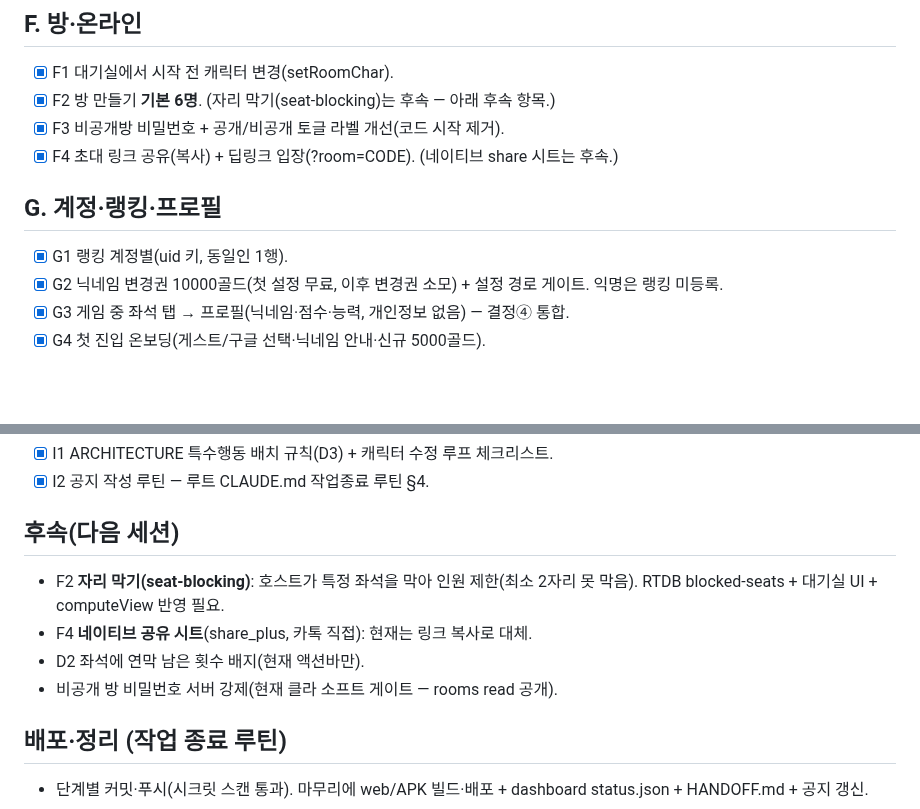
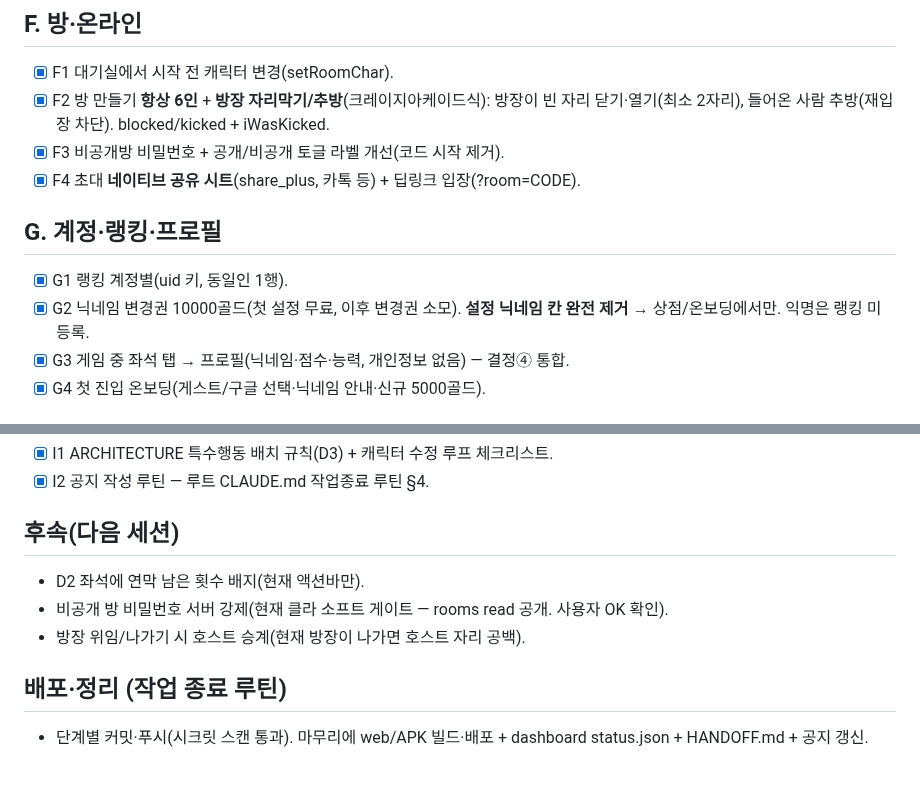
Before and after one commit to doonghwi/cowboy-party, a Markdown page: WORK_v3.md, 2 parts joined by grey strips. Drawn GitHub-style; blank space fills up the shorter version.

Commit message:
docs(cowboy): WORK_v3 방장 방·공유·닉네임 후속 완료 반영

```diff
--- a/WORK_v3.md
+++ b/WORK_v3.md
@@ -40,13 +40,13 @@
 
 ## F. 방·온라인
 - [x] F1 대기실에서 시작 전 캐릭터 변경(setRoomChar).
-- [x] F2 방 만들기 **기본 6명**. (자리 막기(seat-blocking)는 후속 — 아래 후속 항목.)
+- [x] F2 방 만들기 **항상 6인** + **방장 자리막기/추방**(크레이지아케이드식): 방장이 빈 자리 닫기·열기(최소 2자리), 들어온 사람 추방(재입장 차단). blocked/kicked + iWasKicked.
 - [x] F3 비공개방 비밀번호 + 공개/비공개 토글 라벨 개선(코드 시작 제거).
-- [x] F4 초대 링크 공유(복사) + 딥링크 입장(?room=CODE). (네이티브 share 시트는 후속.)
+- [x] F4 초대 **네이티브 공유 시트**(share_plus, 카톡 등) + 딥링크 입장(?room=CODE).
 
 ## G. 계정·랭킹·프로필
 - [x] G1 랭킹 계정별(uid 키, 동일인 1행).
-- [x] G2 닉네임 변경권 10000골드(첫 설정 무료, 이후 변경권 소모) + 설정 경로 게이트. 익명은 랭킹 미등록.
+- [x] G2 닉네임 변경권 10000골드(첫 설정 무료, 이후 변경권 소모). **설정 닉네임 칸 완전 제거** → 상점/온보딩에서만. 익명은 랭킹 미등록.
 - [x] G3 게임 중 좌석 탭 → 프로필(닉네임·점수·능력, 개인정보 없음) — 결정④ 통합.
 - [x] G4 첫 진입 온보딩(게스트/구글 선택·닉네임 안내·신규 5000골드).
 
@@ -61,10 +61,9 @@
 - [x] I2 공지 작성 루틴 — 루트 CLAUDE.md 작업종료 루틴 §4.
 
 ## 후속(다음 세션)
-- F2 **자리 막기(seat-blocking)**: 호스트가 특정 좌석을 막아 인원 제한(최소 2자리 못 막음). RTDB blocked-seats + 대기실 UI + computeView 반영 필요.
-- F4 **네이티브 공유 시트**(share_plus, 카톡 직접): 현재는 링크 복사로 대체.
 - D2 좌석에 연막 남은 횟수 배지(현재 액션바만).
-- 비공개 방 비밀번호 서버 강제(현재 클라 소프트 게이트 — rooms read 공개).
+- 비공개 방 비밀번호 서버 강제(현재 클라 소프트 게이트 — rooms read 공개. 사용자 OK 확인).
+- 방장 위임/나가기 시 호스트 승계(현재 방장이 나가면 호스트 자리 공백).
 
 ## 배포·정리 (작업 종료 루틴)
 - 단계별 커밋·푸시(시크릿 스캔 통과). 마무리에 web/APK 빌드·배포 + dashboard status.json + HANDOFF.md + 공지 갱신.
```
